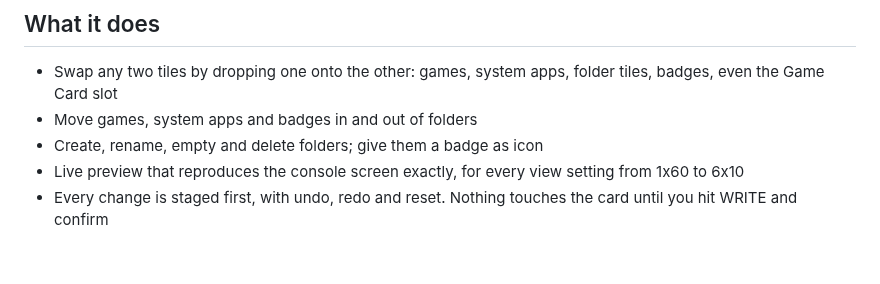
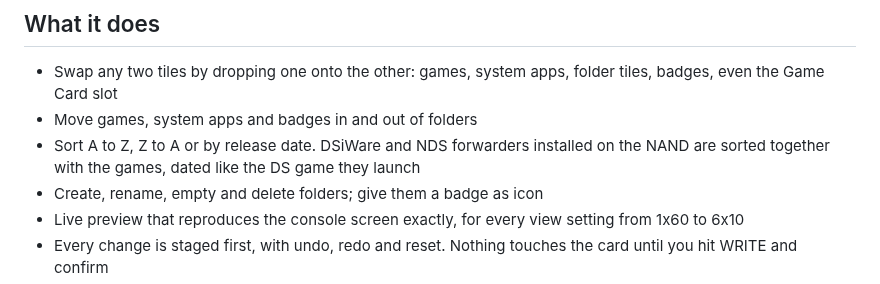
Before and after one commit to SalustLab/3DSort, a Markdown page: README.md, the part around the change. GitHub-like rendering; blank space fills up the shorter version.

Commit message:
Docs: DSiWare sorting and dates, unreleased branch note
Co-Authored-By: Claude Opus 5.5 <noreply@anthropic.com>

```diff
--- a/README.md
+++ b/README.md
@@ -66,6 +66,9 @@ byte for byte (details in [docs/BADGES_TESTING.md](docs/BADGES_TESTING.md)).
 - Swap any two tiles by dropping one onto the other: games, system apps,
   folder tiles, badges, even the Game Card slot
 - Move games, system apps and badges in and out of folders
+- Sort A to Z, Z to A or by release date. DSiWare and NDS forwarders installed
+  on the NAND are sorted together with the games, dated like the DS game they
+  launch
 - Create, rename, empty and delete folders; give them a badge as icon
 - Live preview that reproduces the console screen exactly, for every view
   setting from 1x60 to 6x10
```
Also changed, not shown: CLAUDE.md (+8 -3 lines), docs/SPATIAL_LAYOUT.md (+3 -0 lines).
